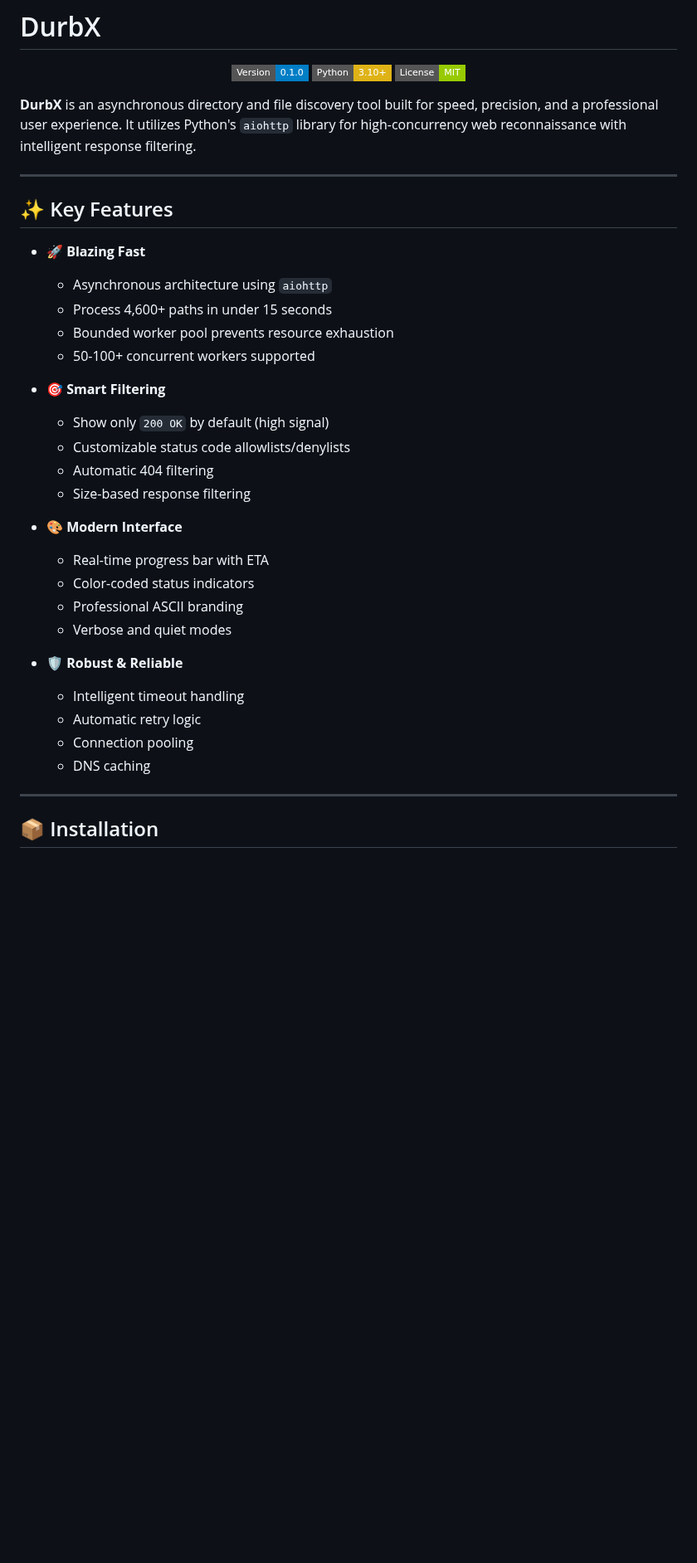
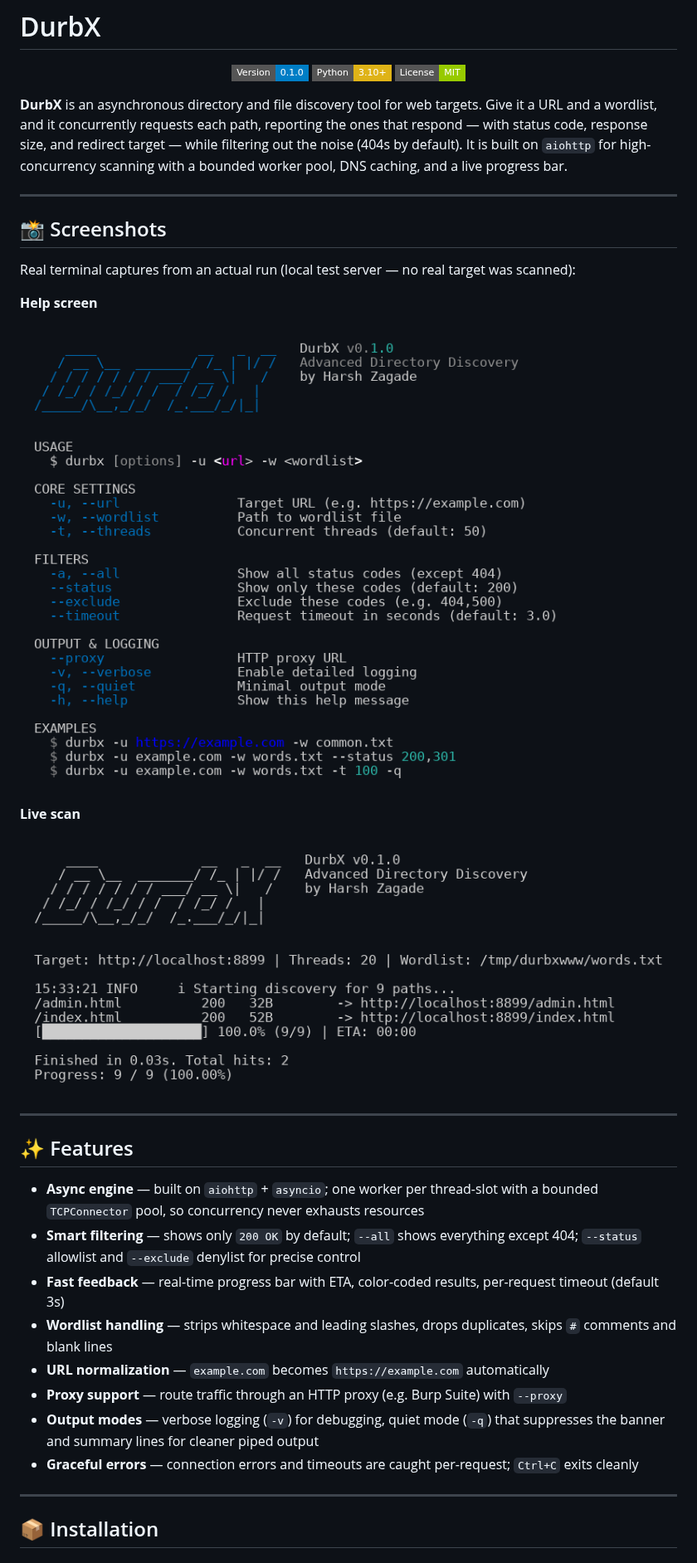
Before and after one commit to harshzagade/DurbX, a Markdown page: README.md, the part around one of its changes. Shown at 83% size. GitHub-like rendering; pictures changed too: assets/screenshots/01-help.png (added), assets/screenshots/02-live-scan.png (added); badges without logos; blank space fills up the shorter version.

```diff
--- a/README.md
+++ b/README.md
@@ -6,35 +6,34 @@
   <img src="https://img.shields.io/badge/License-MIT-green.svg?style=flat-square">
 </p>
 
-**DurbX** is an asynchronous directory and file discovery tool built for speed, precision, and a professional user experience. It utilizes Python's `aiohttp` library for high-concurrency web reconnaissance with intelligent response filtering.
+**DurbX** is an asynchronous directory and file discovery tool for web targets. Give it a URL and a wordlist, and it concurrently requests each path, reporting the ones that respond — with status code, response size, and redirect target — while filtering out the noise (404s by default). It is built on `aiohttp` for high-concurrency scanning with a bounded worker pool, DNS caching, and a live progress bar.
 
 ---
 
-## ✨ Key Features
+## 📸 Screenshots
 
-- **🚀 Blazing Fast**
-  - Asynchronous architecture using `aiohttp`
-  - Process 4,600+ paths in under 15 seconds
-  - Bounded worker pool prevents resource exhaustion
-  - 50-100+ concurrent workers supported
+Real terminal captures from an actual run (local test server — no real target was scanned):
 
-- **🎯 Smart Filtering**
-  - Show only `200 OK` by default (high signal)
-  - Customizable status code allowlists/denylists
-  - Automatic 404 filtering
-  - Size-based response filtering
+**Help screen**
 
-- **🎨 Modern Interface**
-  - Real-time progress bar with ETA
-  - Color-coded status indicators
-  - Professional ASCII branding
-  - Verbose and quiet modes
+![DurbX help screen](assets/screenshots/01-help.png)
 
-- **🛡️ Robust & Reliable**
-  - Intelligent timeout handling
-  - Automatic retry logic
-  - Connection pooling
-  - DNS caching
+**Live scan**
+
+![DurbX live scan against a local test server](assets/screenshots/02-live-scan.png)
+
+---
+
+## ✨ Features
+
+- **Async engine** — built on `aiohttp` + `asyncio`; one worker per thread-slot with a bounded `TCPConnector` pool, so concurrency never exhausts resources
+- **Smart filtering** — shows only `200 OK` by default; `--all` shows everything except 404; `--status` allowlist and `--exclude` denylist for precise control
+- **Fast feedback** — real-time progress bar with ETA, color-coded results, per-request timeout (default 3s)
+- **Wordlist handling** — strips whitespace and leading slashes, drops duplicates, skips `#` comments and blank lines
+- **URL normalization** — `example.com` becomes `https://example.com` automatically
+- **Proxy support** — route traffic through an HTTP proxy (e.g. Burp Suite) with `--proxy`
+- **Output modes** — verbose logging (`-v`) for debugging, quiet mode (`-q`) that suppresses the banner and summary lines for cleaner piped output
+- **Graceful errors** — connection errors and timeouts are caught per-request; `Ctrl+C` exits cleanly
 
 ---
 
```
Also changed, not shown: other parts of README.md (+121 -233 lines), CHANGELOG.md (added, +43 -0 lines).
